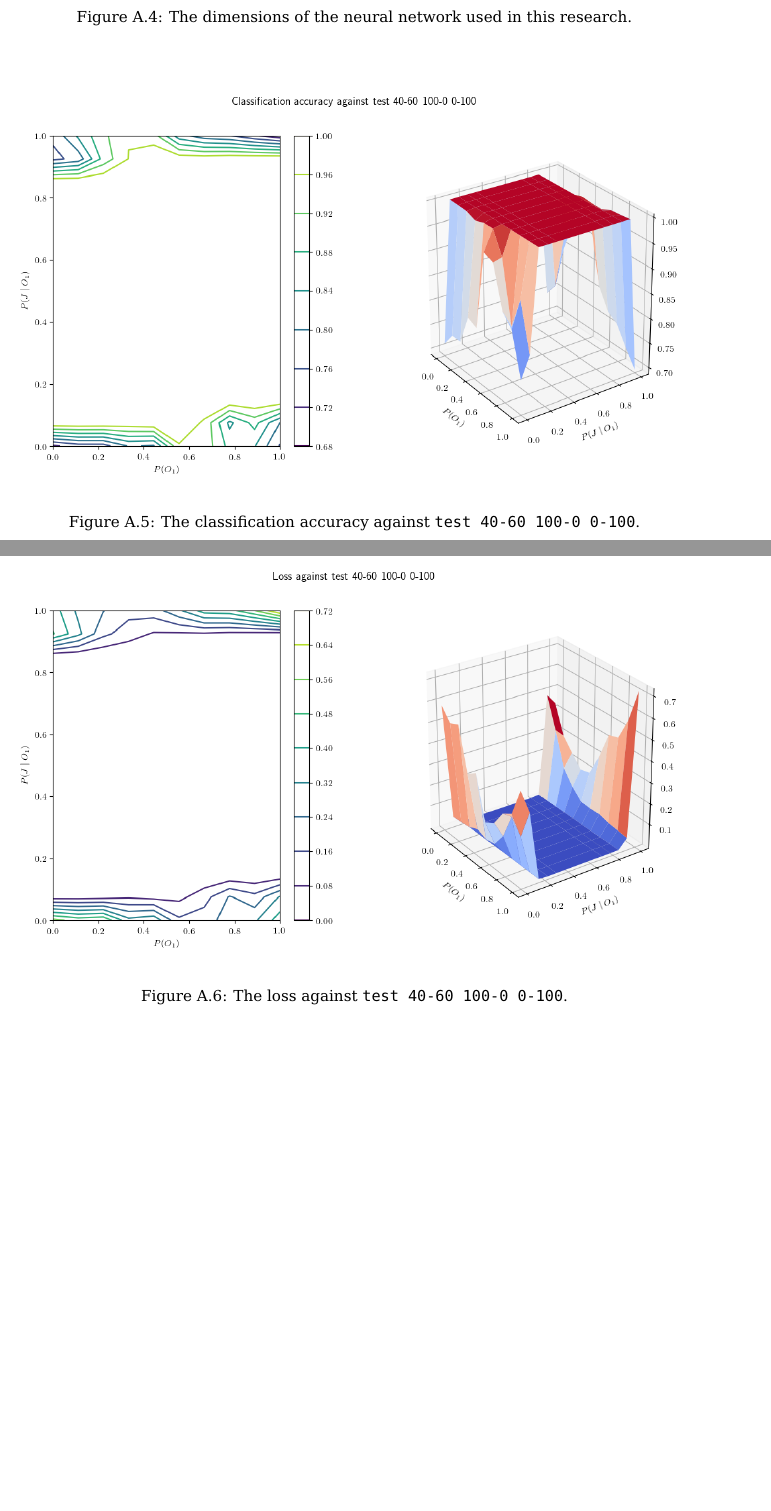
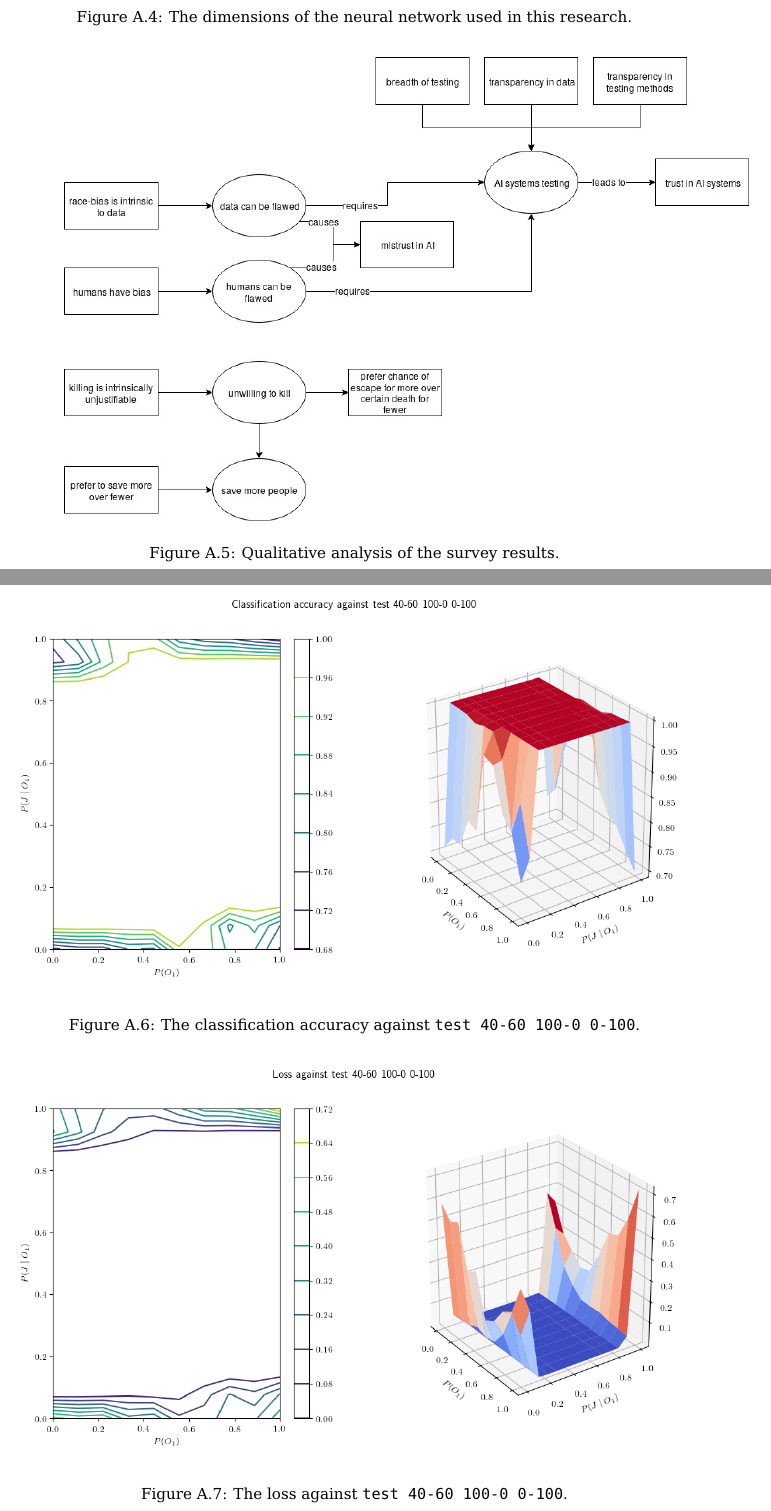
Before and after one commit to Octogonapus/MoralAI, a LaTeX document (papers/Main Paper/main.tex): two parts of pages 23 and 24 of 30 before the commit and two parts of pages 23 and 24 of 31 after it, joined at a grey line, cut so that both start at the same text, the shorter picture padded with empty space. Compiled offline with pdfLaTeX.

Commit message:
Add axial coding figure

```diff
--- a/papers/Main Paper/main.tex
+++ b/papers/Main Paper/main.tex
@@ -544,6 +542,13 @@ How to address these concerns
     \includegraphics[scale=0.5]{figures/neural_network_model.png}
     \caption[]{The dimensions of the neural network used in this research.}
     \label{fig:neural_network_model}
+\end{figure}
+
+\begin{figure}[h]
+    \centering
+    \includegraphics[scale=0.46]{figures/moral_ai_survey_analysis.jpg}
+    \caption[]{Qualitative analysis of the survey results.}
+    \label{fig:survey_analysis}
 \end{figure}
 
 %
```
Also changed, not shown: papers/Main Paper/figures/moral_ai_survey_analysis.jpg (added), papers/Main Paper/main.pdf, papers/Main Paper/main.tex (10 more changed lines).
